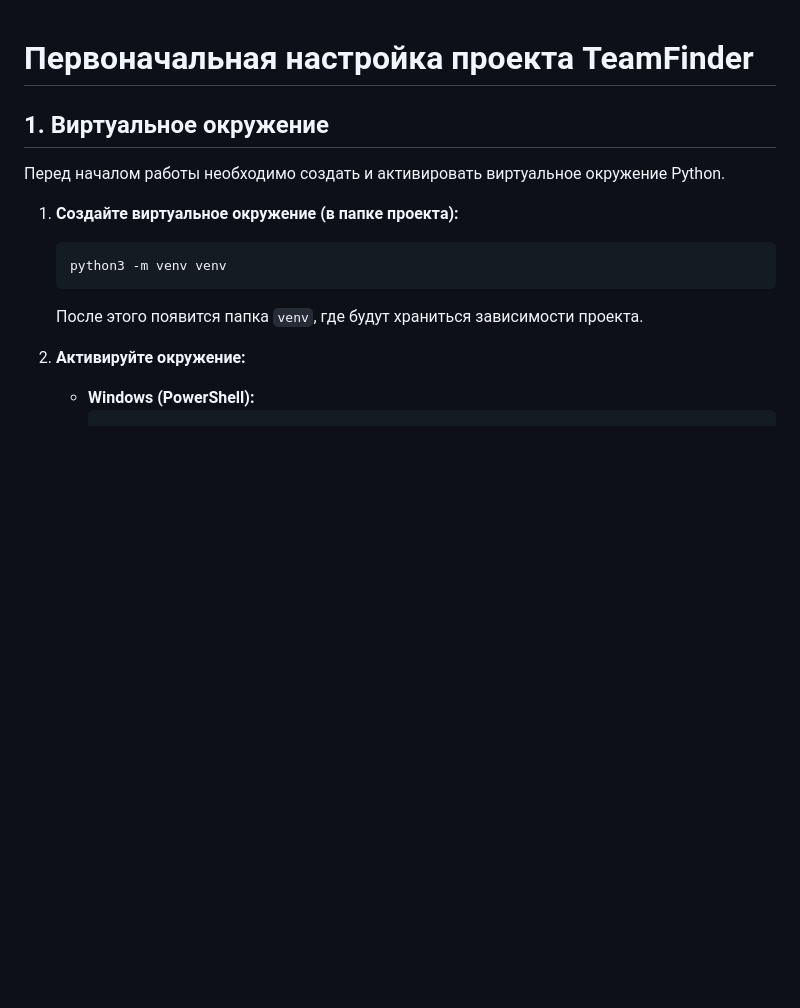
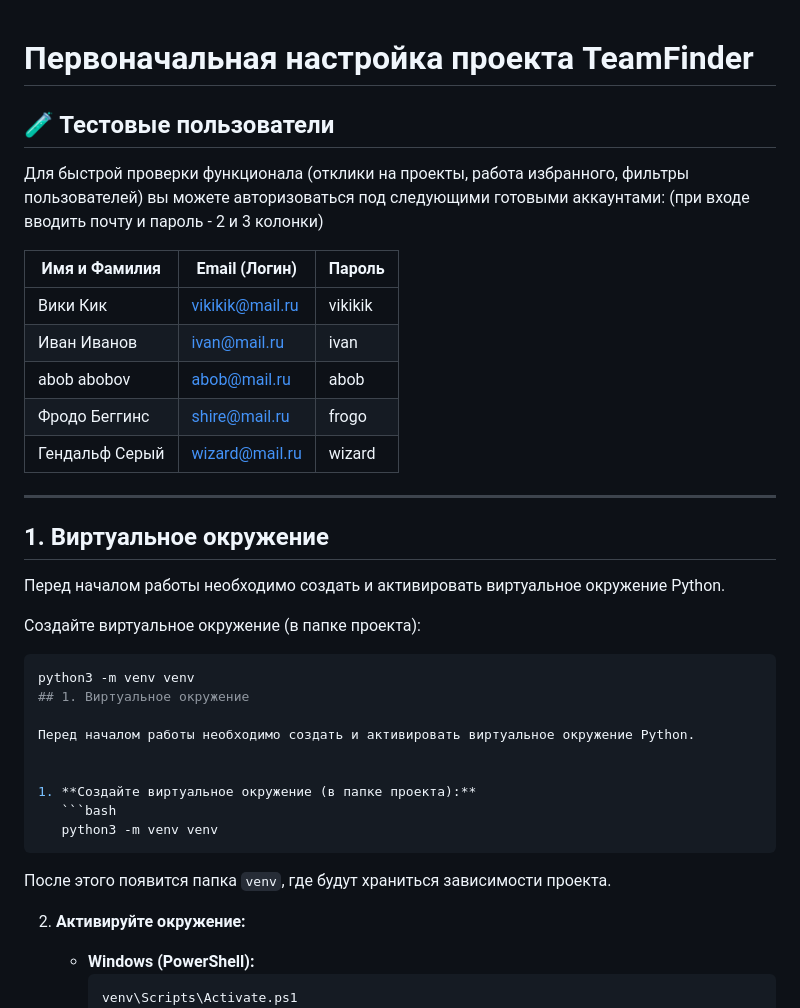
Before and after one commit to kivak-coder/team-finder-ad, a Markdown page: readme.md, the part around the change. Drawn GitHub-style; blank space fills up the shorter version.

````diff
--- a/readme.md
+++ b/readme.md
@@ -1,5 +1,24 @@
 # Первоначальная настройка проекта TeamFinder
 
+## 🧪 Тестовые пользователи
+Для быстрой проверки функционала (отклики на проекты, работа избранного, фильтры пользователей) вы можете авторизоваться под следующими готовыми аккаунтами: (при входе вводить почту и пароль - 2 и 3 колонки)
+
+| Имя и Фамилия | Email (Логин) | Пароль |
+|---|---|---|
+| Вики Кик | vikikik@mail.ru | vikikik |
+| Иван Иванов | ivan@mail.ru | ivan |
+| abob abobov | abob@mail.ru | abob |
+| Фродо Беггинс | shire@mail.ru | frogo |
+| Гендальф Серый | wizard@mail.ru | wizard |
+
+---
+
+## 1. Виртуальное окружение
+Перед началом работы необходимо создать и активировать виртуальное окружение Python.
+
+Создайте виртуальное окружение (в папке проекта):
+```bash
+python3 -m venv venv
 ## 1. Виртуальное окружение
 
 Перед началом работы необходимо создать и активировать виртуальное окружение Python.
````
